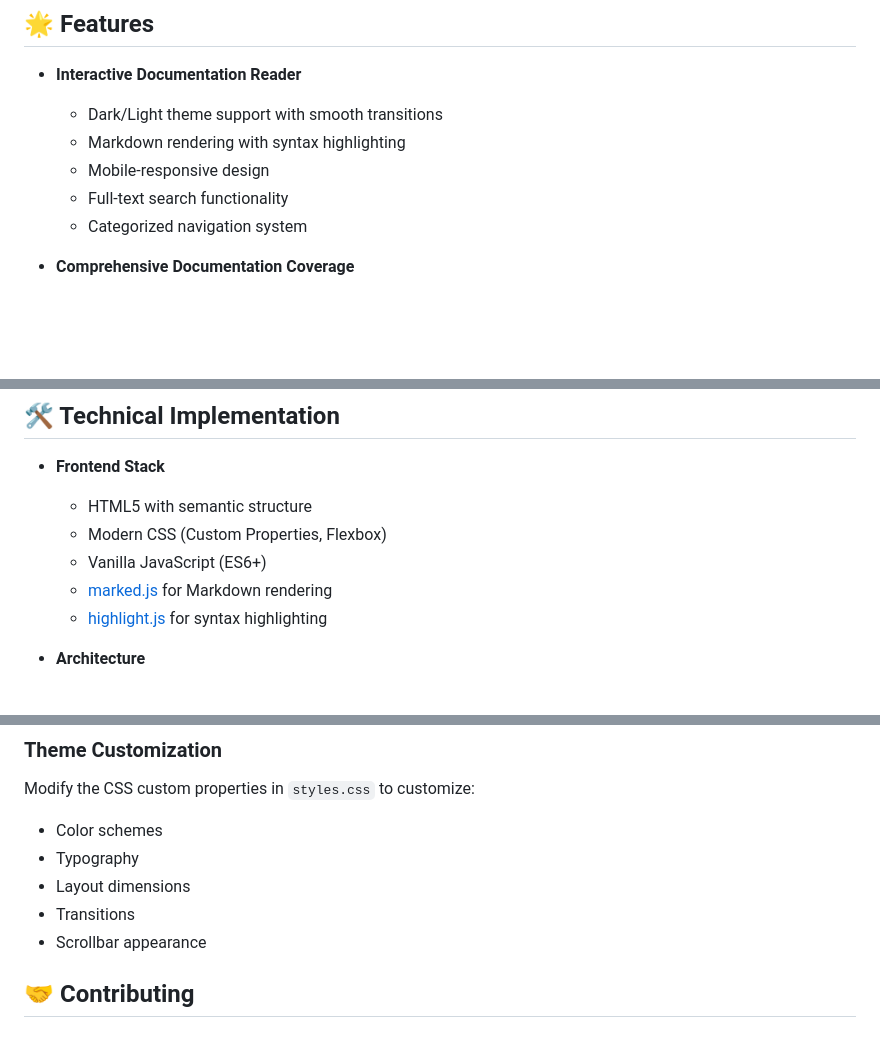
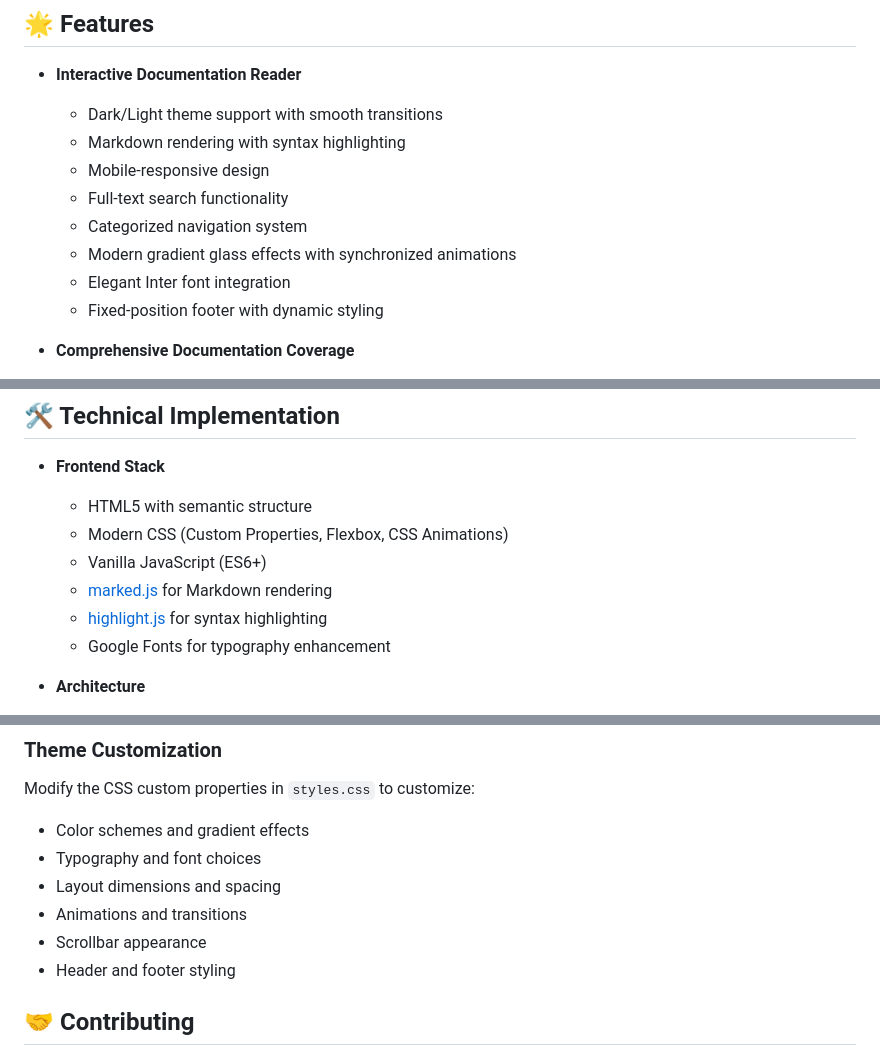
Before and after one commit to CloudWerxLabs/Cloudwerx-Lab-Learning, a Markdown page: README.md, 3 parts joined by grey strips. Rendered like a GitHub page; blank space fills up the shorter version.

Commit message:
docs: update README with modern UI features
Added documentation for recent UI enhancements:
- Gradient glass effects and animations
- Inter font integration
- Fixed-position footer with dynamic styling
- Updated frontend stack to include CSS animations
- Added Google Fonts integration
- Enhanced theme customization section

```diff
--- a/README.md
+++ b/README.md
@@ -12,6 +12,9 @@ A modern, interactive documentation platform designed to provide comprehensive l
   - Mobile-responsive design
   - Full-text search functionality
   - Categorized navigation system
+  - Modern gradient glass effects with synchronized animations
+  - Elegant Inter font integration
+  - Fixed-position footer with dynamic styling
 
 - **Comprehensive Documentation Coverage**
   - Frontend Development (HTML, CSS, JavaScript, TypeScript, React, Next.js)
@@ -26,10 +29,11 @@ A modern, interactive documentation platform designed to provide comprehensive l
 
 - **Frontend Stack**
   - HTML5 with semantic structure
-  - Modern CSS (Custom Properties, Flexbox)
+  - Modern CSS (Custom Properties, Flexbox, CSS Animations)
   - Vanilla JavaScript (ES6+)
   - [marked.js](https://marked.js.org/) for Markdown rendering
   - [highlight.js](https://highlightjs.org/) for syntax highlighting
+  - Google Fonts for typography enhancement
 
 - **Architecture**
   - Modular JavaScript organization
@@ -87,11 +91,12 @@ The `docs/` directory contains all documentation in Markdown format:
 ### Theme Customization
 
 Modify the CSS custom properties in `styles.css` to customize:
-- Color schemes
-- Typography
-- Layout dimensions
-- Transitions
+- Color schemes and gradient effects
+- Typography and font choices
+- Layout dimensions and spacing
+- Animations and transitions
 - Scrollbar appearance
+- Header and footer styling
 
 ## 🤝 Contributing
 
```
